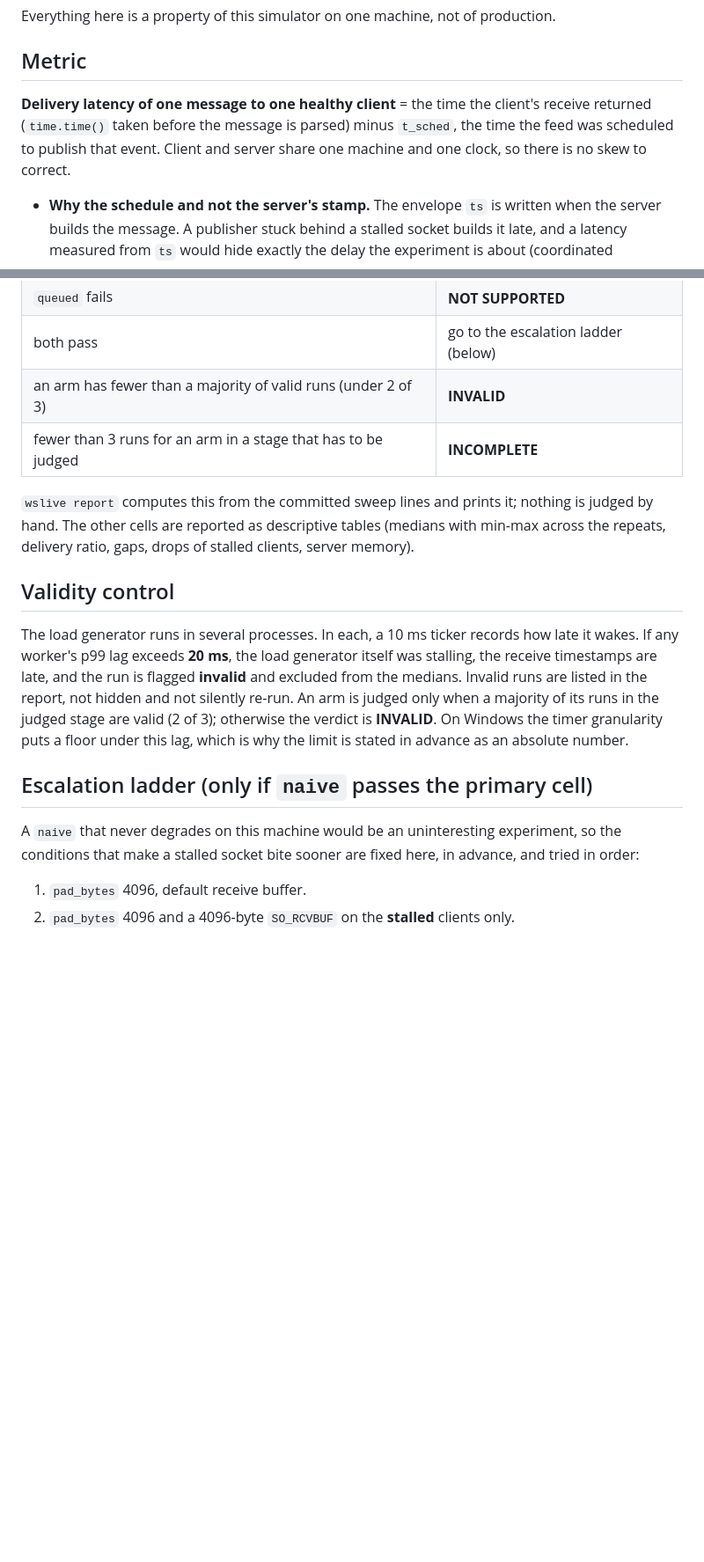
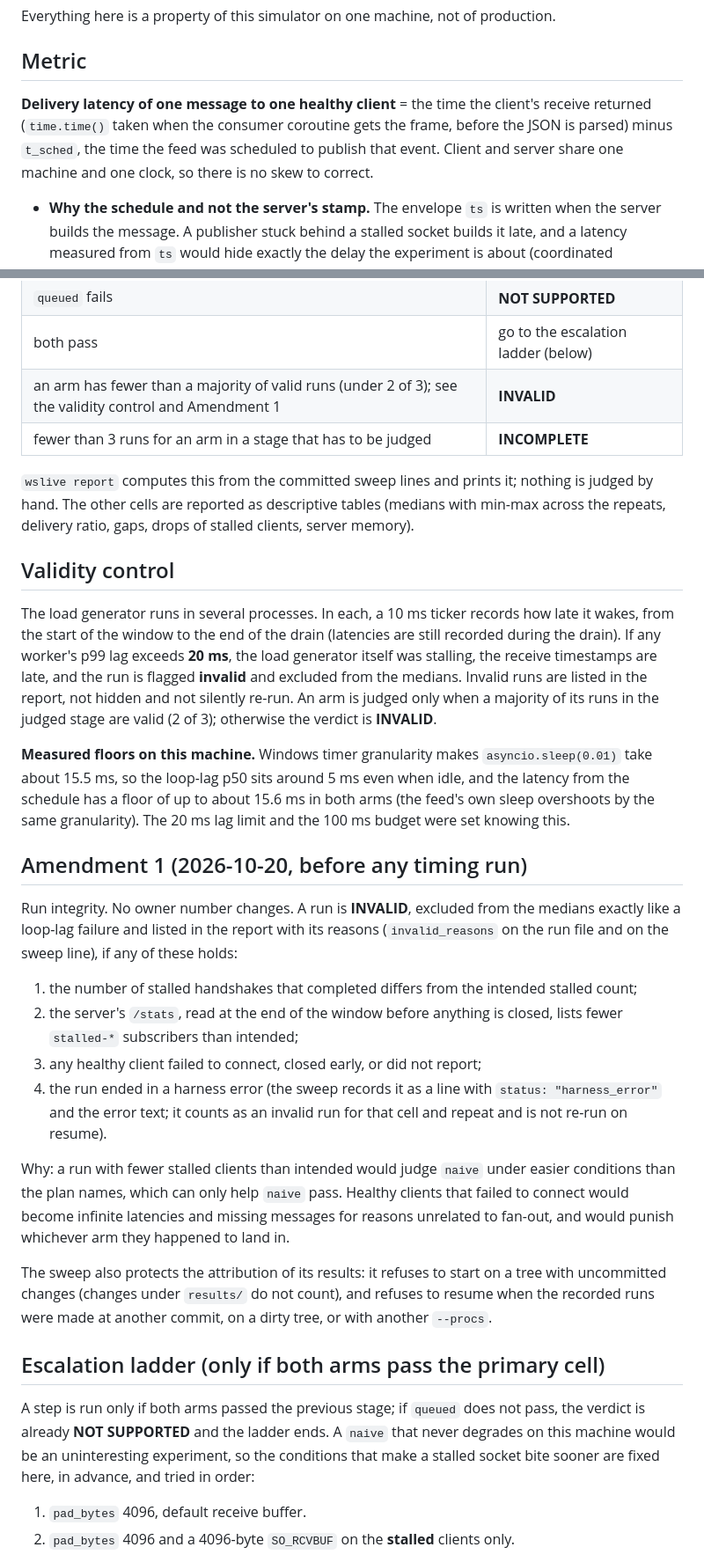
Before and after one commit to Prithv122/websocket-live, a Markdown page: EVAL_PLAN.md, 2 parts joined by grey strips. Shown at 88% size. GitHub-like rendering; blank space fills up the shorter version.

Commit message:
docs: Amendment 1 to the evaluation plan (run integrity, resume safety), before any timing run

```diff
--- a/EVAL_PLAN.md
+++ b/EVAL_PLAN.md
@@ -16,9 +16,9 @@ Everything here is a property of this simulator on one machine, not of productio
 ## Metric
 
 **Delivery latency of one message to one healthy client** = the time the client's receive
-returned (`time.time()` taken before the message is parsed) minus `t_sched`, the time the feed was
-scheduled to publish that event. Client and server share one machine and one clock, so there is no
-skew to correct.
+returned (`time.time()` taken when the consumer coroutine gets the frame, before the JSON is
+parsed) minus `t_sched`, the time the feed was scheduled to publish that event. Client and server
+share one machine and one clock, so there is no skew to correct.
 
 - **Why the schedule and not the server's stamp.** The envelope `ts` is written when the server
   builds the message. A publisher stuck behind a stalled socket builds it late, and a latency
@@ -76,7 +78,7 @@ Primary cell: **N = 200, 10% stalled (20 clients)**.
 | `queued` passes, `naive` fails | **SUPPORTED** |
 | `queued` fails | **NOT SUPPORTED** |
 | both pass | go to the escalation ladder (below) |
-| an arm has fewer than a majority of valid runs (under 2 of 3) | **INVALID** |
+| an arm has fewer than a majority of valid runs (under 2 of 3); see the validity control and Amendment 1 | **INVALID** |
 | fewer than 3 runs for an arm in a stage that has to be judged | **INCOMPLETE** |
 
 `wslive report` computes this from the committed sweep lines and prints it; nothing is judged by
@@ -85,16 +87,46 @@ delivery ratio, gaps, drops of stalled clients, server memory).
 
 ## Validity control
 
-The load generator runs in several processes. In each, a 10 ms ticker records how late it wakes.
-If any worker's p99 lag exceeds **20 ms**, the load generator itself was stalling, the receive
-timestamps are late, and the run is flagged **invalid** and excluded from the medians. Invalid runs
-are listed in the report, not hidden and not silently re-run. An arm is judged only when a majority of
-its runs in the judged stage are valid (2 of 3); otherwise the verdict is **INVALID**. On Windows the timer granularity puts
-a floor under this lag, which is why the limit is stated in advance as an absolute number.
+The load generator runs in several processes. In each, a 10 ms ticker records how late it wakes,
+from the start of the window to the end of the drain (latencies are still recorded during the
+drain). If any worker's p99 lag exceeds **20 ms**, the load generator itself was stalling, the
+receive timestamps are late, and the run is flagged **invalid** and excluded from the medians.
+Invalid runs are listed in the report, not hidden and not silently re-run. An arm is judged only
+when a majority of its runs in the judged stage are valid (2 of 3); otherwise the verdict is
+**INVALID**.
 
-## Escalation ladder (only if `naive` passes the primary cell)
+**Measured floors on this machine.** Windows timer granularity makes `asyncio.sleep(0.01)` take
+about 15.5 ms, so the loop-lag p50 sits around 5 ms even when idle, and the latency from the
+schedule has a floor of up to about 15.6 ms in both arms (the feed's own sleep overshoots by the
+same granularity). The 20 ms lag limit and the 100 ms budget were set knowing this.
 
-A `naive` that never degrades on this machine would be an uninteresting experiment, so the
+## Amendment 1 (2026-10-20, before any timing run)
+
+Run integrity. No owner number changes. A run is **INVALID**, excluded from the medians exactly like
+a loop-lag failure and listed in the report with its reasons (`invalid_reasons` on the run file and
+on the sweep line), if any of these holds:
+
+1. the number of stalled handshakes that completed differs from the intended stalled count;
+2. the server's `/stats`, read at the end of the window before anything is closed, lists fewer
+   `stalled-*` subscribers than intended;
+3. any healthy client failed to connect, closed early, or did not report;
+4. the run ended in a harness error (the sweep records it as a line with `status: "harness_error"`
+   and the error text; it counts as an invalid run for that cell and repeat and is not re-run on
+   resume).
+
+Why: a run with fewer stalled clients than intended would judge `naive` under easier conditions than
+the plan names, which can only help `naive` pass. Healthy clients that failed to connect would
+become infinite latencies and missing messages for reasons unrelated to fan-out, and would punish
+whichever arm they happened to land in.
+
+The sweep also protects the attribution of its results: it refuses to start on a tree with
+uncommitted changes (changes under `results/` do not count), and refuses to resume when the recorded
+runs were made at another commit, on a dirty tree, or with another `--procs`.
+
+## Escalation ladder (only if both arms pass the primary cell)
+
+A step is run only if both arms passed the previous stage; if `queued` does not pass, the verdict is
+already **NOT SUPPORTED** and the ladder ends. A `naive` that never degrades on this machine would be an uninteresting experiment, so the
 conditions that make a stalled socket bite sooner are fixed here, in advance, and tried in order:
 
 1. `pad_bytes` 4096, default receive buffer.
```
Also changed, not shown: other parts of EVAL_PLAN.md (+3 -1 lines).
